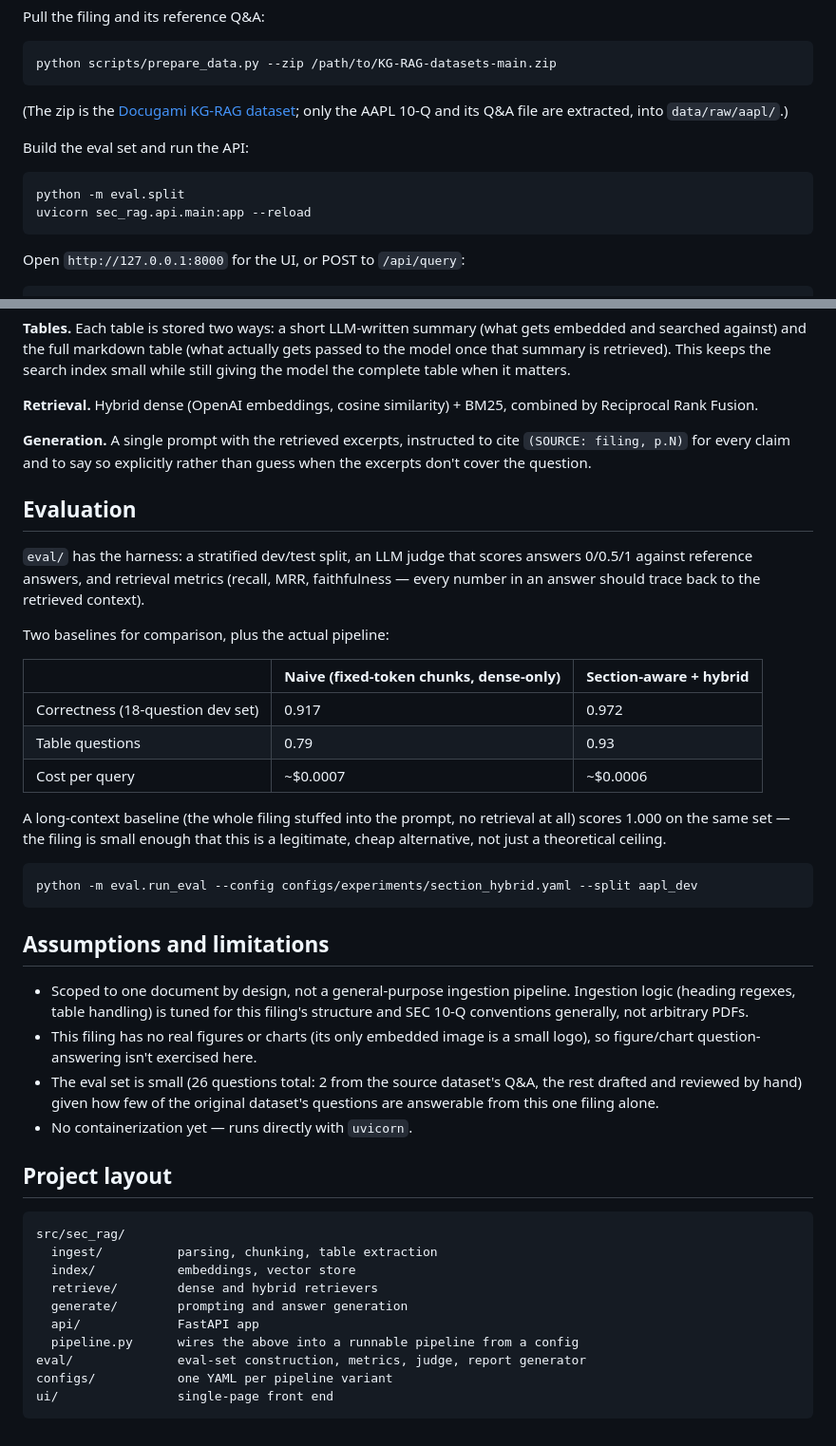
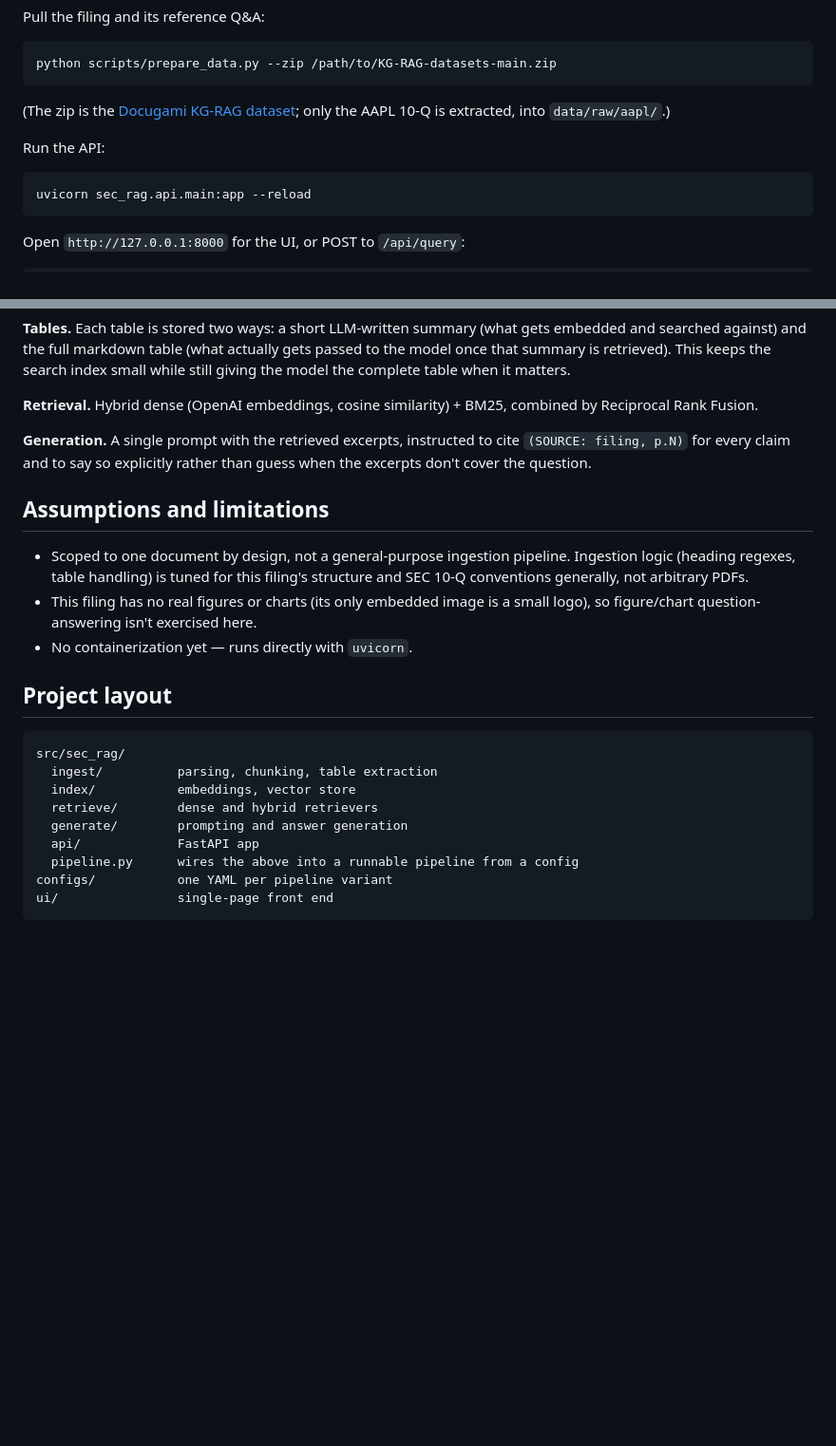
Before and after one commit to basith-careerninja/RAG-app-For-SDS-US-Task, a Markdown page: README.md, 2 parts joined by grey strips. Shown at 95% size. Drawn GitHub-style; blank space fills up the shorter version.

Commit message:
Update README to match removed eval harness

````diff
--- a/README.md
+++ b/README.md
@@ -23,12 +23,11 @@ Pull the filing and its reference Q&A:
 python scripts/prepare_data.py --zip /path/to/KG-RAG-datasets-main.zip
 ```
 
-(The zip is the [Docugami KG-RAG dataset](https://github.com/docugami/KG-RAG-datasets); only the AAPL 10-Q and its Q&A file are extracted, into `data/raw/aapl/`.)
+(The zip is the [Docugami KG-RAG dataset](https://github.com/docugami/KG-RAG-datasets); only the AAPL 10-Q is extracted, into `data/raw/aapl/`.)
 
-Build the eval set and run the API:
+Run the API:
 
 ```bash
-python -m eval.split
 uvicorn sec_rag.api.main:app --reload
 ```
 
@@ -52,29 +51,10 @@ curl -X POST http://127.0.0.1:8000/api/query \
 
 **Generation.** A single prompt with the retrieved excerpts, instructed to cite `(SOURCE: filing, p.N)` for every claim and to say so explicitly rather than guess when the excerpts don't cover the question.
 
-## Evaluation
-
-`eval/` has the harness: a stratified dev/test split, an LLM judge that scores answers 0/0.5/1 against reference answers, and retrieval metrics (recall, MRR, faithfulness — every number in an answer should trace back to the retrieved context).
-
-Two baselines for comparison, plus the actual pipeline:
-
-| | Naive (fixed-token chunks, dense-only) | Section-aware + hybrid |
-|---|---|---|
-| Correctness (18-question dev set) | 0.917 | 0.972 |
-| Table questions | 0.79 | 0.93 |
-| Cost per query | ~$0.0007 | ~$0.0006 |
-
-A long-context baseline (the whole filing stuffed into the prompt, no retrieval at all) scores 1.000 on the same set — the filing is small enough that this is a legitimate, cheap alternative, not just a theoretical ceiling.
-
-```bash
-python -m eval.run_eval --config configs/experiments/section_hybrid.yaml --split aapl_dev
-```
-
 ## Assumptions and limitations
 
 - Scoped to one document by design, not a general-purpose ingestion pipeline. Ingestion logic (heading regexes, table handling) is tuned for this filing's structure and SEC 10-Q conventions generally, not arbitrary PDFs.
 - This filing has no real figures or charts (its only embedded image is a small logo), so figure/chart question-answering isn't exercised here.
-- The eval set is small (26 questions total: 2 from the source dataset's Q&A, the rest drafted and reviewed by hand) given how few of the original dataset's questions are answerable from this one filing alone.
 - No containerization yet — runs directly with `uvicorn`.
 
 ## Project layout
@@ -87,7 +67,6 @@ src/sec_rag/
   generate/        prompting and answer generation
   api/             FastAPI app
   pipeline.py      wires the above into a runnable pipeline from a config
-eval/              eval-set construction, metrics, judge, report generator
 configs/           one YAML per pipeline variant
 ui/                single-page front end
 ```
````
